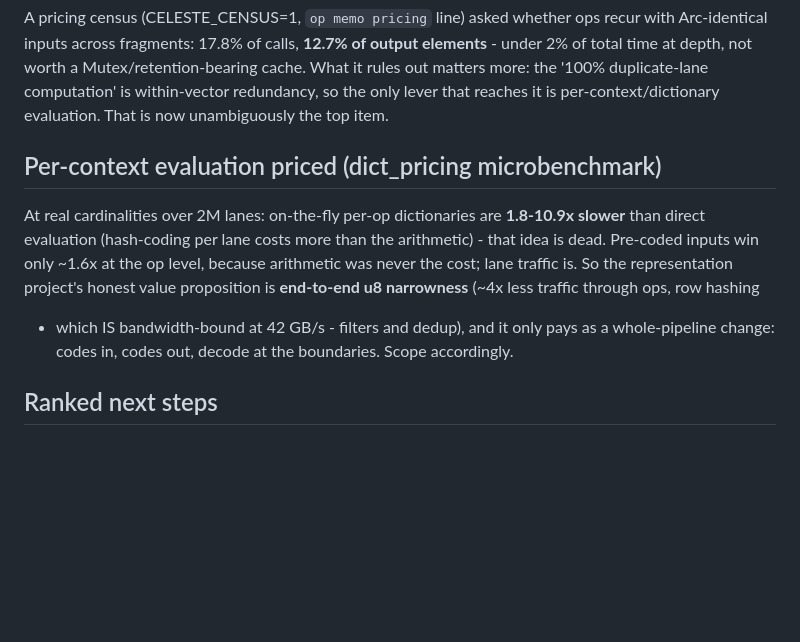
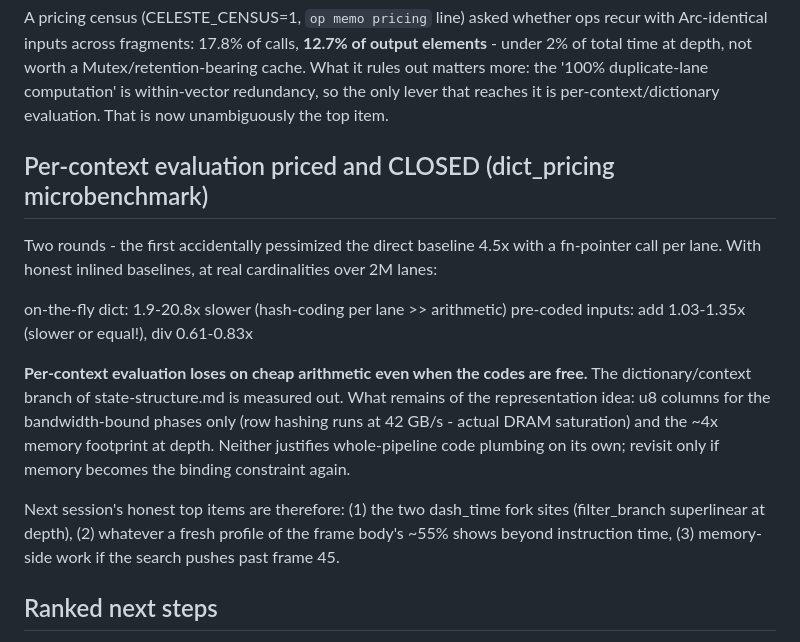
Before and after one commit to tehwalris/celeste-rust, a Markdown page: plans/overnight-2026-08-05.md, the part around the change. Drawn GitHub-style; blank space fills up the shorter version.

Commit message:
docs: overnight log - dictionary branch closed with measured negatives
Co-Authored-By: Claude Fable 5 <noreply@anthropic.com>

```diff
--- a/plans/overnight-2026-08-05.md
+++ b/plans/overnight-2026-08-05.md
@@ -145,17 +145,27 @@ a Mutex/retention-bearing cache. What it rules out matters more: the
 only lever that reaches it is per-context/dictionary evaluation. That is
 now unambiguously the top item.
 
-## Per-context evaluation priced (dict_pricing microbenchmark)
+## Per-context evaluation priced and CLOSED (dict_pricing microbenchmark)
 
-At real cardinalities over 2M lanes: on-the-fly per-op dictionaries are
-**1.8-10.9x slower** than direct evaluation (hash-coding per lane costs
-more than the arithmetic) - that idea is dead. Pre-coded inputs win only
-~1.6x at the op level, because arithmetic was never the cost; lane
-traffic is. So the representation project's honest value proposition is
-**end-to-end u8 narrowness** (~4x less traffic through ops, row hashing
-- which IS bandwidth-bound at 42 GB/s - filters and dedup), and it only
-pays as a whole-pipeline change: codes in, codes out, decode at the
-boundaries. Scope accordingly.
+Two rounds - the first accidentally pessimized the direct baseline 4.5x
+with a fn-pointer call per lane. With honest inlined baselines, at real
+cardinalities over 2M lanes:
+
+  on-the-fly dict:  1.9-20.8x slower (hash-coding per lane >> arithmetic)
+  pre-coded inputs: add 1.03-1.35x (slower or equal!), div 0.61-0.83x
+
+**Per-context evaluation loses on cheap arithmetic even when the codes
+are free.** The dictionary/context branch of state-structure.md is
+measured out. What remains of the representation idea: u8 columns for
+the bandwidth-bound phases only (row hashing runs at 42 GB/s - actual
+DRAM saturation) and the ~4x memory footprint at depth. Neither
+justifies whole-pipeline code plumbing on its own; revisit only if
+memory becomes the binding constraint again.
+
+Next session's honest top items are therefore: (1) the two dash_time
+fork sites (filter_branch superlinear at depth), (2) whatever a fresh
+profile of the frame body's ~55% shows beyond instruction time, (3)
+memory-side work if the search pushes past frame 45.
 
 ## Ranked next steps
 
```
